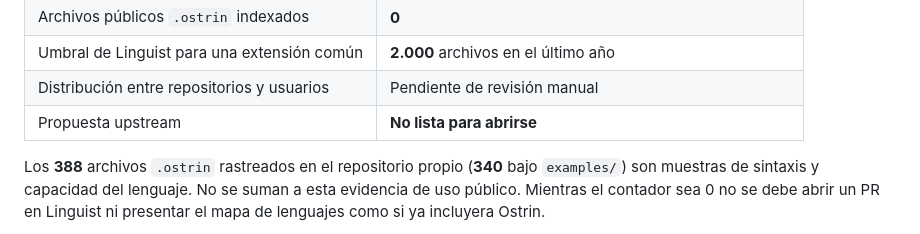
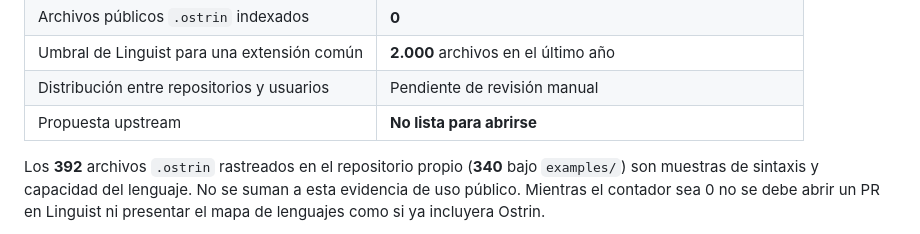
Before and after one commit to sircalch/Ostrin, a Markdown page: docs/linguist-usage.md, the part around the change. Rendered like a GitHub page.

Commit message:
docs: sync tracked Ostrin count with the parameter sweep sources (392 files)

```diff
--- a/docs/linguist-usage.md
+++ b/docs/linguist-usage.md
@@ -17,7 +17,7 @@ reconozca `.ostrin` como lenguaje.
 | Distribución entre repositorios y usuarios | Pendiente de revisión manual |
 | Propuesta upstream | **No lista para abrirse** |
 
-Los **388** archivos `.ostrin` rastreados en el repositorio propio (**340** bajo `examples/`)
+Los **392** archivos `.ostrin` rastreados en el repositorio propio (**340** bajo `examples/`)
 son muestras de sintaxis y capacidad del lenguaje. No se suman a esta evidencia de uso público. Mientras el
 contador sea 0 no se debe abrir un PR en Linguist ni presentar el mapa de lenguajes
 como si ya incluyera Ostrin.
```
Also changed, not shown: docs/linguist.md (+1 -1 lines).
